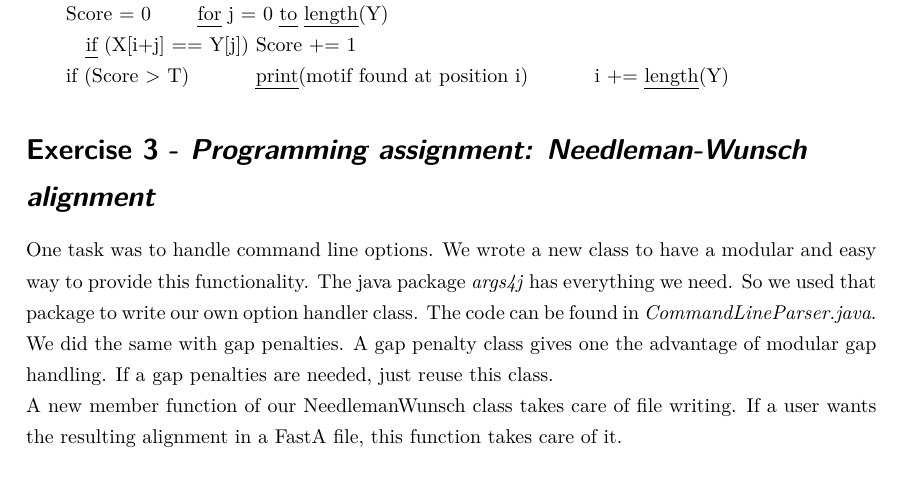
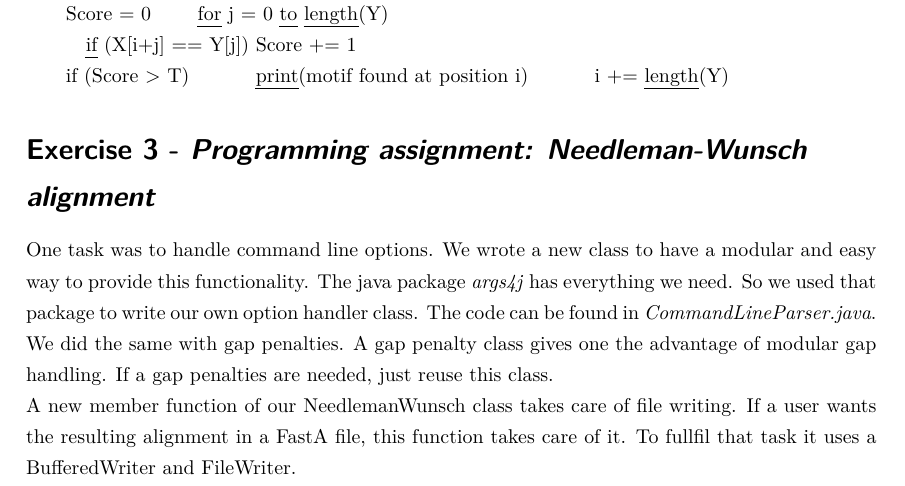
Before and after one commit to RiesBen/BioinformaticsI-Assigments, a LaTeX problem sheet (Assignment I/Assignment1-Ditz_Schroeder-WS15-16.tex): part of the page, cut so that both start at the same text. Compiled offline with pdfLaTeX; a LaTeX package or settings file that is missing is left out.

Commit message:
kleine veränderung am tex file

```diff
--- a/Assignment I/Assignment1-Ditz_Schroeder-WS15-16.tex
+++ b/Assignment I/Assignment1-Ditz_Schroeder-WS15-16.tex
@@ -132,6 +132,7 @@ Tutor: #2  % Tutor
   gap penalty class gives one the advantage of modular gap handling. If a gap penalties are
   needed, just reuse this class.\\
   A new member function of our NeedlemanWunsch class takes care of file writing. If a user
-  wants the resulting alignment in a FastA file, this function takes care of it.
+  wants the resulting alignment in a FastA file, this function takes care of it. To fullfil
+  that task it uses a BufferedWriter and FileWriter.
 
 \end{document}
```
